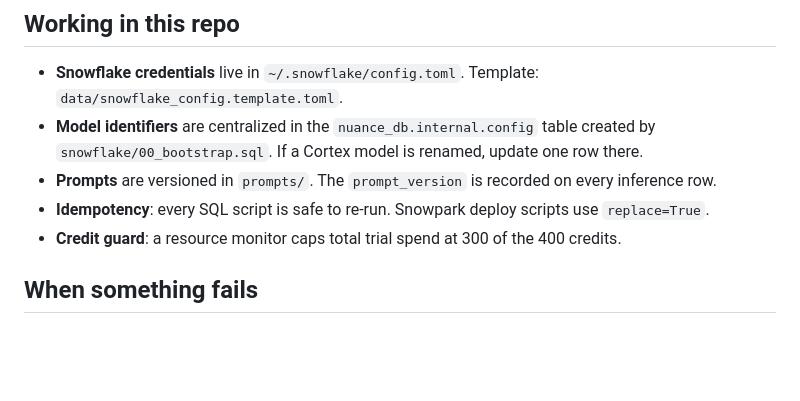
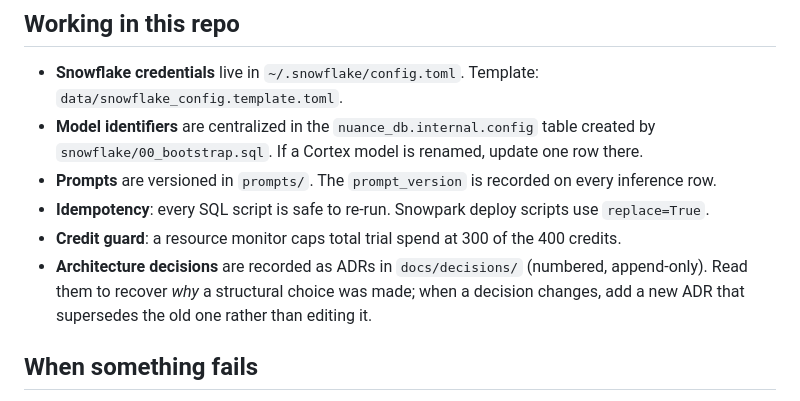
Before and after one commit to MikeBoozer/Comprenda, a Markdown page: CLAUDE.md, the part around the change. Rendered like a GitHub page; blank space fills up the shorter version.

```diff
--- a/CLAUDE.md
+++ b/CLAUDE.md
@@ -32,6 +32,7 @@ The other top-level directories are:
 - **Prompts** are versioned in `prompts/`. The `prompt_version` is recorded on every inference row.
 - **Idempotency**: every SQL script is safe to re-run. Snowpark deploy scripts use `replace=True`.
 - **Credit guard**: a resource monitor caps total trial spend at 300 of the 400 credits.
+- **Architecture decisions** are recorded as ADRs in `docs/decisions/` (numbered, append-only). Read them to recover *why* a structural choice was made; when a decision changes, add a new ADR that supersedes the old one rather than editing it.
 
 ## When something fails
 
```
Also changed, not shown: docs/decisions/0001-native-app-distribution-with-demo-data.md (added, +76 -0 lines), docs/decisions/README.md (added, +21 -0 lines).
